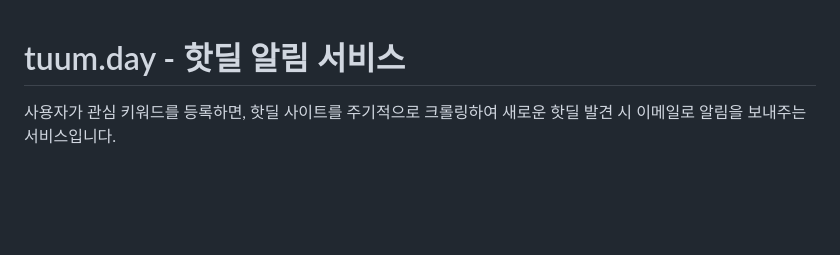
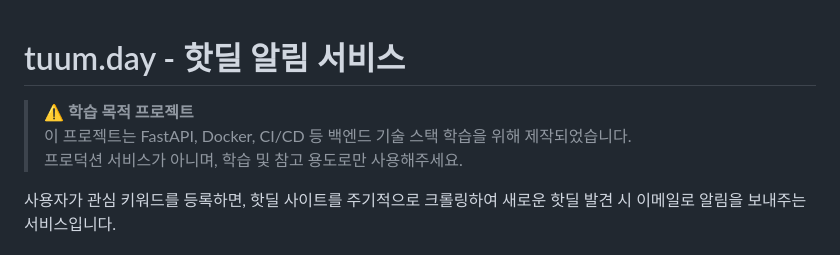
Before and after one commit to Sharknia/tuum-hotdeal-fastapi, a Markdown page: README.md, the part around the change. Drawn GitHub-style; blank space fills up the shorter version.

Commit message:
docs: 학습목적 readme에 표기

```diff
--- a/README.md
+++ b/README.md
@@ -1,4 +1,8 @@
 # tuum.day - 핫딜 알림 서비스
+
+> ⚠️ **학습 목적 프로젝트**
+> 이 프로젝트는 FastAPI, Docker, CI/CD 등 백엔드 기술 스택 학습을 위해 제작되었습니다.
+> 프로덕션 서비스가 아니며, 학습 및 참고 용도로만 사용해주세요.
 
 사용자가 관심 키워드를 등록하면, 핫딜 사이트를 주기적으로 크롤링하여 새로운 핫딜 발견 시 이메일로 알림을 보내주는 서비스입니다.
 
```
